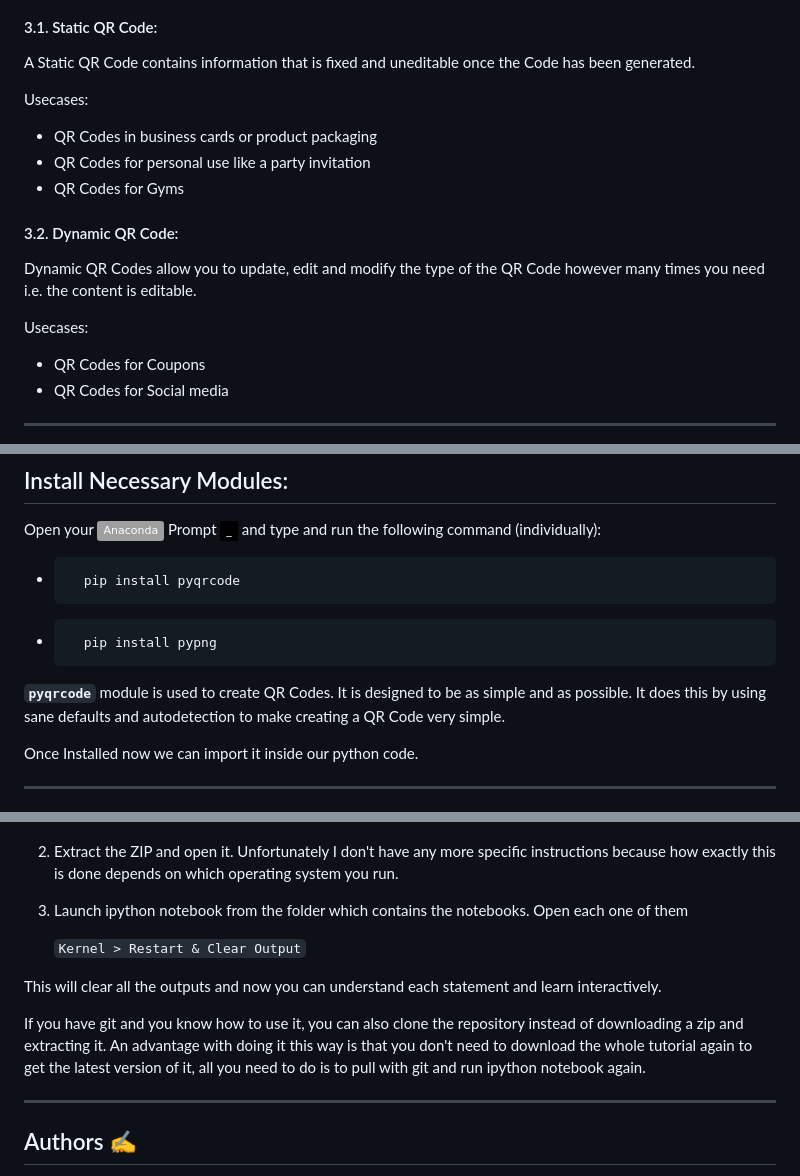
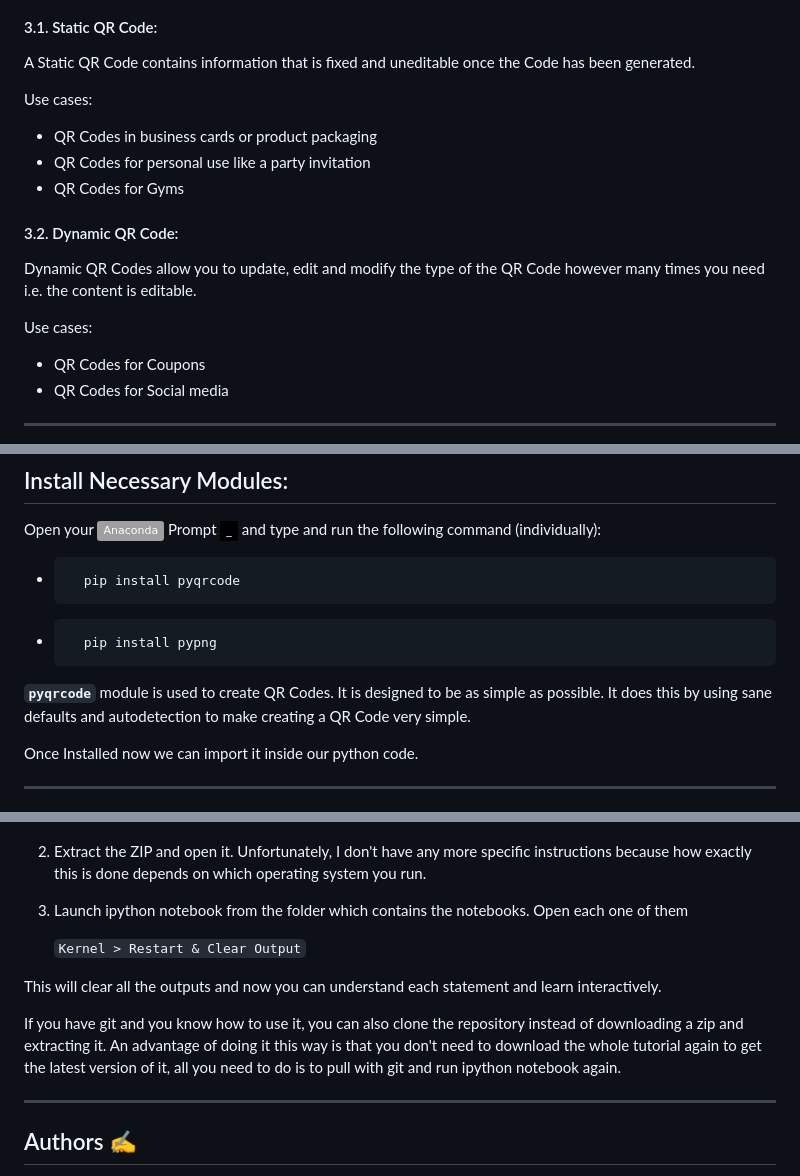
Before and after one commit to milaan9/91_Python_Mini_Projects, a Markdown page: 011_Generate_QR_Code/README.md, 3 parts joined by grey strips. GitHub-like rendering; badges without logos.

```diff
--- a/011_Generate_QR_Code/README.md
+++ b/011_Generate_QR_Code/README.md
@@ -35,7 +35,7 @@ Barcodes only use horizontal information.
 #### 3.1. Static QR Code:
 A Static QR Code contains information that is fixed and uneditable once the Code has been generated.
 
-Usecases:
+Use cases:
  - QR Codes in business cards or product packaging
  - QR Codes for personal use like a party invitation
  - QR Codes for Gyms
@@ -43,7 +43,7 @@ Usecases:
 #### 3.2. Dynamic QR Code:
 Dynamic QR Codes allow you to update, edit and modify the type of the QR Code however many times you need i.e. the content is editable.
 
-Usecases:
+Use cases:
  - QR Codes for Coupons
  - QR Codes for Social media
 
@@ -58,7 +58,7 @@ Open your [![Anaconda](https://img.shields.io/badge/Anaconda-342B029.svg?&style=
  -       pip install pypng
 
 
-**`pyqrcode`** module is used to create QR Codes. It is designed to be as simple and as possible. It does this by using sane defaults and autodetection to make creating a QR Code very simple.
+**`pyqrcode`** module is used to create QR Codes. It is designed to be as simple as possible. It does this by using sane defaults and autodetection to make creating a QR Code very simple.
 
 Once Installed now we can import it inside our python code.
 
@@ -80,7 +80,7 @@ Go [**`here`**](https://github.com/milaan9/91_Python_Mini_Projects) if you aren'
 
     ![Download ZIP](https://github.com/milaan9/91_Python_Mini_Projects/blob/main/img/dnld_rep.png)
 
-2. Extract the ZIP and open it. Unfortunately I don't have any more specific instructions because how exactly this is done depends on which operating system you run.
+2. Extract the ZIP and open it. Unfortunately, I don't have any more specific instructions because how exactly this is done depends on which operating system you run.
 
 3. Launch ipython notebook from the folder which contains the notebooks. Open each one of them
 
@@ -88,7 +88,7 @@ Go [**`here`**](https://github.com/milaan9/91_Python_Mini_Projects) if you aren'
 
 This will clear all the outputs and now you can understand each statement and learn interactively.
 
-If you have git and you know how to use it, you can also clone the repository instead of downloading a zip and extracting it. An advantage with doing it this way is that you don't need to download the whole tutorial again to get the latest version of it, all you need to do is to pull with git and run ipython notebook again.
+If you have git and you know how to use it, you can also clone the repository instead of downloading a zip and extracting it. An advantage of doing it this way is that you don't need to download the whole tutorial again to get the latest version of it, all you need to do is to pull with git and run ipython notebook again.
 
 ---
 
```
